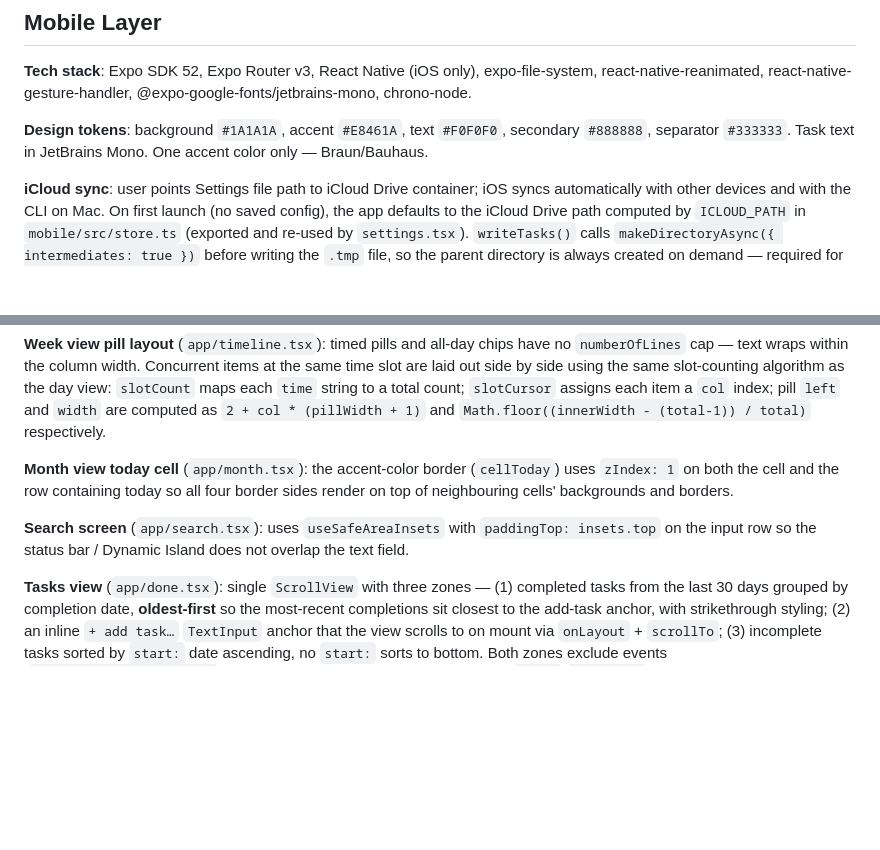
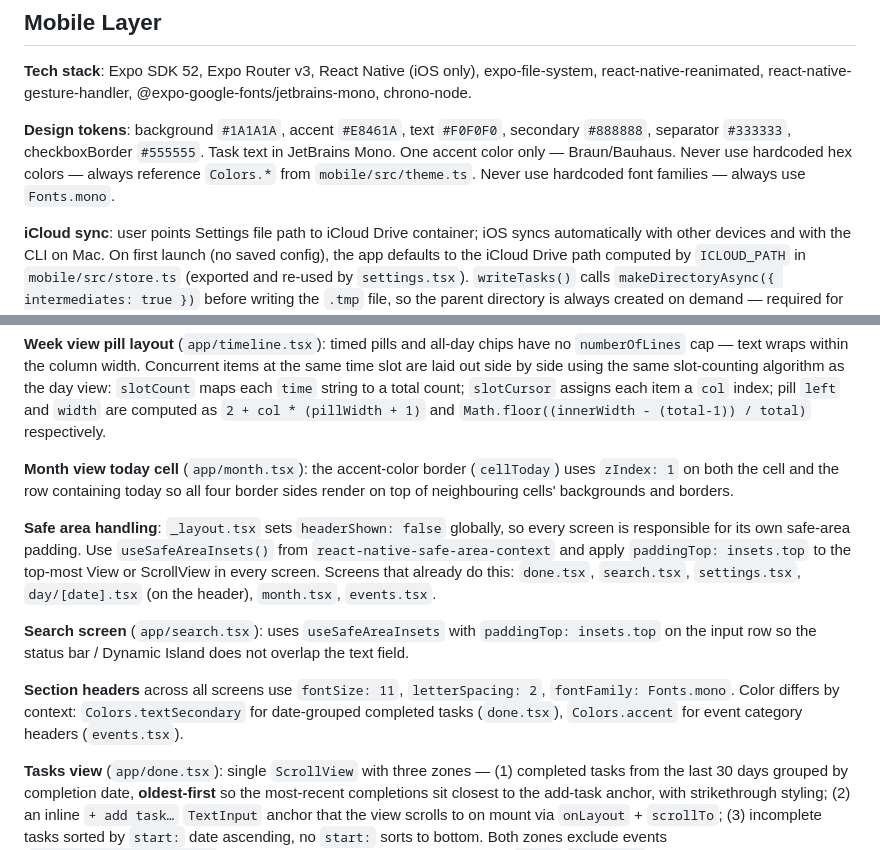
Before and after one commit to caritos/todo-txt, a Markdown page: CLAUDE.md, 2 parts joined by grey strips. Rendered like a GitHub page; blank space fills up the shorter version.

Commit message:
docs(CLAUDE.md): document safe area rule, theme token policy, section header style
- Every screen must use useSafeAreaInsets (headerShown: false is global)
- No hardcoded hex colors or font families — always use Colors.* and Fonts.*
- Section headers: fontSize 11, letterSpacing 2, fontFamily Fonts.mono; color differs by context

Co-Authored-By: Claude Sonnet 4.6 <noreply@anthropic.com>

```diff
--- a/CLAUDE.md
+++ b/CLAUDE.md
@@ -97,7 +97,7 @@ mobile/                       ← Expo Router iOS app
 
 **Tech stack**: Expo SDK 52, Expo Router v3, React Native (iOS only), expo-file-system, react-native-reanimated, react-native-gesture-handler, @expo-google-fonts/jetbrains-mono, chrono-node.
 
-**Design tokens**: background `#1A1A1A`, accent `#E8461A`, text `#F0F0F0`, secondary `#888888`, separator `#333333`. Task text in JetBrains Mono. One accent color only — Braun/Bauhaus.
+**Design tokens**: background `#1A1A1A`, accent `#E8461A`, text `#F0F0F0`, secondary `#888888`, separator `#333333`, checkboxBorder `#555555`. Task text in JetBrains Mono. One accent color only — Braun/Bauhaus. Never use hardcoded hex colors — always reference `Colors.*` from `mobile/src/theme.ts`. Never use hardcoded font families — always use `Fonts.mono`.
 
 **iCloud sync**: user points Settings file path to iCloud Drive container; iOS syncs automatically with other devices and with the CLI on Mac. On first launch (no saved config), the app defaults to the iCloud Drive path computed by `ICLOUD_PATH` in `mobile/src/store.ts` (exported and re-used by `settings.tsx`). `writeTasks()` calls `makeDirectoryAsync({ intermediates: true })` before writing the `.tmp` file, so the parent directory is always created on demand — required for iCloud paths that may not exist yet.
 
@@ -113,7 +113,11 @@ mobile/                       ← Expo Router iOS app
 
 **Month view today cell** (`app/month.tsx`): the accent-color border (`cellToday`) uses `zIndex: 1` on both the cell and the row containing today so all four border sides render on top of neighbouring cells' backgrounds and borders.
 
+**Safe area handling**: `_layout.tsx` sets `headerShown: false` globally, so every screen is responsible for its own safe-area padding. Use `useSafeAreaInsets()` from `react-native-safe-area-context` and apply `paddingTop: insets.top` to the top-most View or ScrollView in every screen. Screens that already do this: `done.tsx`, `search.tsx`, `settings.tsx`, `day/[date].tsx` (on the header), `month.tsx`, `events.tsx`.
+
 **Search screen** (`app/search.tsx`): uses `useSafeAreaInsets` with `paddingTop: insets.top` on the input row so the status bar / Dynamic Island does not overlap the text field.
+
+**Section headers** across all screens use `fontSize: 11`, `letterSpacing: 2`, `fontFamily: Fonts.mono`. Color differs by context: `Colors.textSecondary` for date-grouped completed tasks (`done.tsx`), `Colors.accent` for event category headers (`events.tsx`).
 
 **Tasks view** (`app/done.tsx`): single `ScrollView` with three zones — (1) completed tasks from the last 30 days grouped by completion date, **oldest-first** so the most-recent completions sit closest to the add-task anchor, with strikethrough styling; (2) an inline `+ add task…` `TextInput` anchor that the view scrolls to on mount via `onLayout` + `scrollTo`; (3) incomplete tasks sorted by `start:` date ascending, no `start:` sorts to bottom. Both zones exclude events (`task.extensions['type']` set). Incomplete task start-date labels show `today`/`yesterday` for those days, the actual date (`Jun 6`, with year when different) for overdue tasks, and weekday (`Mon`) for future tasks. Recurring tasks are hidden from the incomplete list when: `frequency:` + `last-done === todayStr` (completed today, waiting for next occurrence), `frequency:` + `start > todayStr` (next occurrence is in the future after being advanced by `applyDone`), or `frequency:` + `exdate:` + `taskOccurrence(task, todayStr).date > todayStr` while `start:` ≤ today (skipped). Add task uses `buildAddRaw` + `parseLine` + `save`.
 
```
